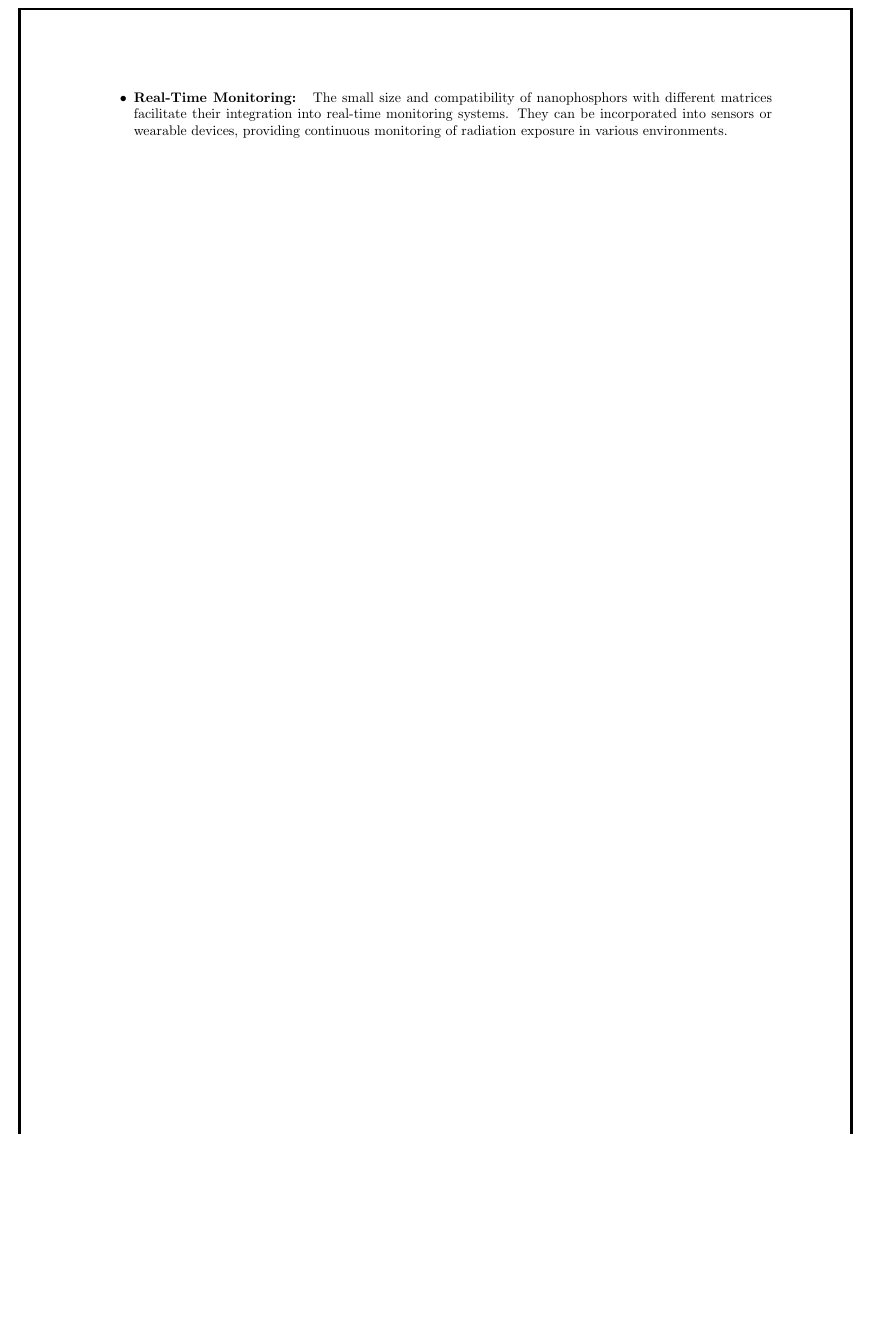
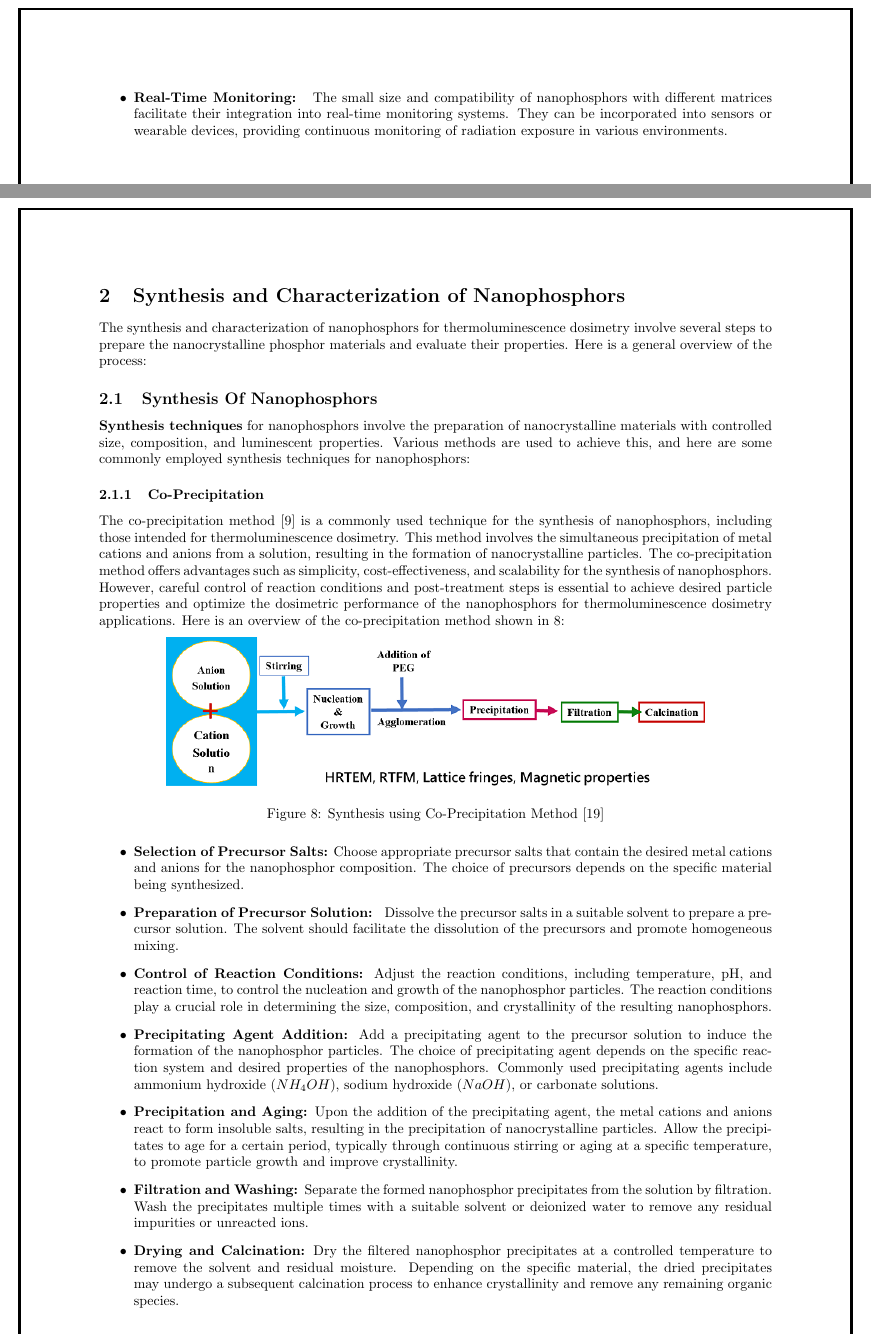
Before and after one commit to MEEMIK-ROY/Dissertation, a LaTeX document (Report.tex, which reads references.bib, sections/synthesis/synthesis.tex): part of page 14 of 15 before the commit and two parts of pages 14 and 15 of 17 after it, the two joined at a grey line, cut so that both start at the same text, the shorter picture padded with empty space. Compiled offline with pdfLaTeX.

Commit message:
New laptop commit

```diff
--- a/Report.tex
+++ b/Report.tex
@@ -44,6 +44,7 @@
 }
 
 \pgfpagesuselayout{boxed}
+\setcounter{page}{2}
 \begin{document}
 
   % Cover Page
@@ -98,4 +99,13 @@
       \subfile{sections/introduction/nanophosphor}
+
+  \newpage
+  \section{Synthesis and Characterization of Nanophosphors}
+    The synthesis and characterization of nanophosphors for thermoluminescence dosimetry involve several steps to
+    prepare the nanocrystalline phosphor materials and evaluate their properties. Here is a general overview of
+    the process:
+
+    \subsection{\large Synthesis Of Nanophosphors}
+      \subfile{sections/synthesis/synthesis}
 
   \newpage
   \bibliographystyle{plain}
--- a/references.bib
+++ b/references.bib
@@ -115,3 +115,4 @@ author = {A.J.J. Bos},
 abstract = {This paper reviews the physics of the phenomenon of thermoluminescence (TL) related to dosimetric applications. Basic concepts are given using the one trap—one recombination centre model. In spite of its simplicity the kinetics of this model appears very useful in the understanding all fundamental features of the luminescence production and provides a framework to interpret many observations. The efficiency in the distinct steps in the luminescence production (production electron-hole pairs, trapping, transfer, recombination and emission) are described and discussed in view of the efficiency of known TL materials.}
 }
 
+@article{a7,
@@ -117,0 +122,2 @@ abstract = {This paper reviews the physics of the phenomenon of thermoluminescen
+  volume={2},
+  number={1},
--- /dev/null
+++ b/sections/synthesis/synthesis.tex
@@ -0,0 +1,49 @@
+\documentclass[../../Report.tex]{subfiles}
+\graphicspath{{\subfix{../../images/}}}
+\begin{document}
+    \textbf{Synthesis techniques} for nanophosphors involve the preparation of nanocrystalline materials with controlled size,
+    composition, and luminescent properties. Various methods are used to achieve this, and here are some commonly
+    employed synthesis techniques for nanophosphors:
+
+    \subsubsection{Co-Precipitation}
+        The co-precipitation method \cite{a8} is a commonly used technique for the synthesis of nanophosphors, including
+        those intended for thermoluminescence dosimetry. This method involves the simultaneous precipitation of
+        metal cations and anions from a solution, resulting in the formation of nanocrystalline particles.
+        The co-precipitation method offers advantages such as simplicity, cost-effectiveness, and scalability for
+        the synthesis of nanophosphors. However, careful control of reaction conditions and post-treatment steps
+        is essential to achieve desired particle properties and optimize the dosimetric performance of the
+        nanophosphors for thermoluminescence dosimetry applications. Here is an overview of the co-precipitation
+        method shown in \ref{fig:CoPrecipitationFlow}:
+        \begin{Figure}
+            \centering
+            \includegraphics[width=0.8\linewidth]{CoPrecipitationFlow.png}
+            \captionof{figure}{Synthesis using Co-Precipitation Method \cite{a7}}
+            \label{fig:CoPrecipitationFlow}
+        \end{Figure}
+        \begin{itemize}
+            \item \textbf{Selection of Precursor Salts:} Choose appropriate precursor salts that contain the
+            desired metal cations and anions for the nanophosphor composition. The choice of precursors depends on
+            the specific material being synthesized.
+            \item \textbf{Preparation of Precursor Solution: } Dissolve the precursor salts in a suitable solvent
+            to prepare a precursor solution. The solvent should facilitate the dissolution of the precursors and
+            promote homogeneous mixing.
+            \item \textbf{Control of Reaction Conditions: }Adjust the reaction conditions, including temperature,
+            pH, and reaction time, to control the nucleation and growth of the nanophosphor particles. The
+            reaction conditions play a crucial role in determining the size, composition, and crystallinity of the
+            resulting nanophosphors.
+            \item \textbf{Precipitating Agent Addition: }Add a precipitating agent to the precursor solution to
+            induce the formation of the nanophosphor particles. The choice of precipitating agent depends on the
+            specific reaction system and desired properties of the nanophosphors. Commonly used precipitating
+            agents include ammonium hydroxide ($NH_4OH$), sodium hydroxide ($NaOH$), or carbonate solutions.
+            \item \textbf{Precipitation and Aging: }Upon the addition of the precipitating agent, the metal
+            cations and anions react to form insoluble salts, resulting in the precipitation of nanocrystalline
+            particles. Allow the precipitates to age for a certain period, typically through continuous stirring
+            or aging at a specific temperature, to promote particle growth and improve crystallinity.
+            \item \textbf{Filtration and Washing: }Separate the formed nanophosphor precipitates from the solution
+            by filtration. Wash the precipitates multiple times with a suitable solvent or deionized water to
+            remove any residual impurities or unreacted ions.
+            \item \textbf{Drying and Calcination:} Dry the filtered nanophosphor precipitates at a controlled
+            temperature to remove the solvent and residual moisture. Depending on the specific material, the dried
+            precipitates may undergo a subsequent calcination process to enhance crystallinity and remove any
+            remaining organic species.
+        \end{itemize}
@@ -0,0 +57 @@
+\end{document}
```
Also changed, not shown: Report.pdf, images/CoPrecipitation.png (added), images/CoPrecipitationFlow.png (added), Report.tex (2 more changed lines), references.bib (35 more changed lines), sections/synthesis/synthesis.tex (7 more changed lines), 5 other files.
